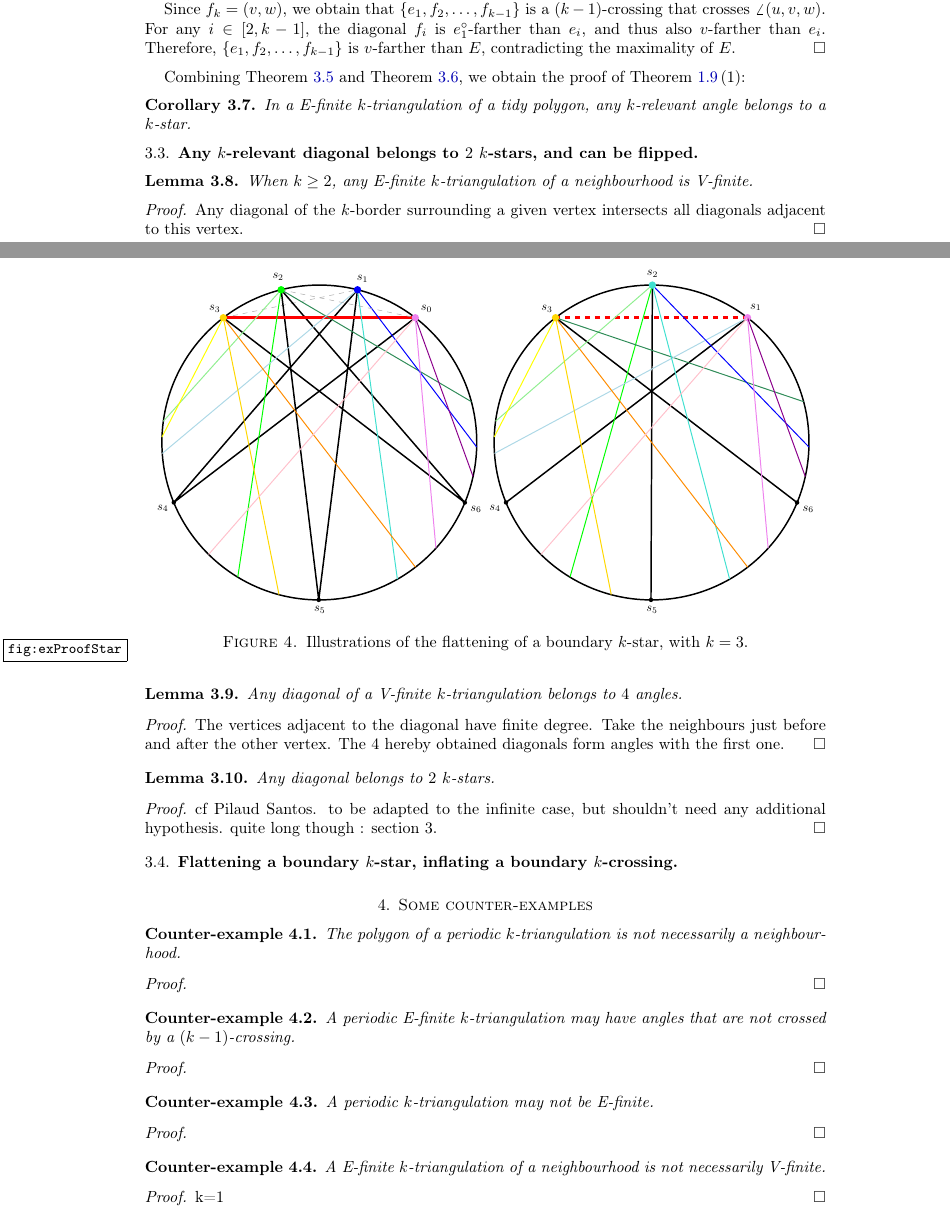
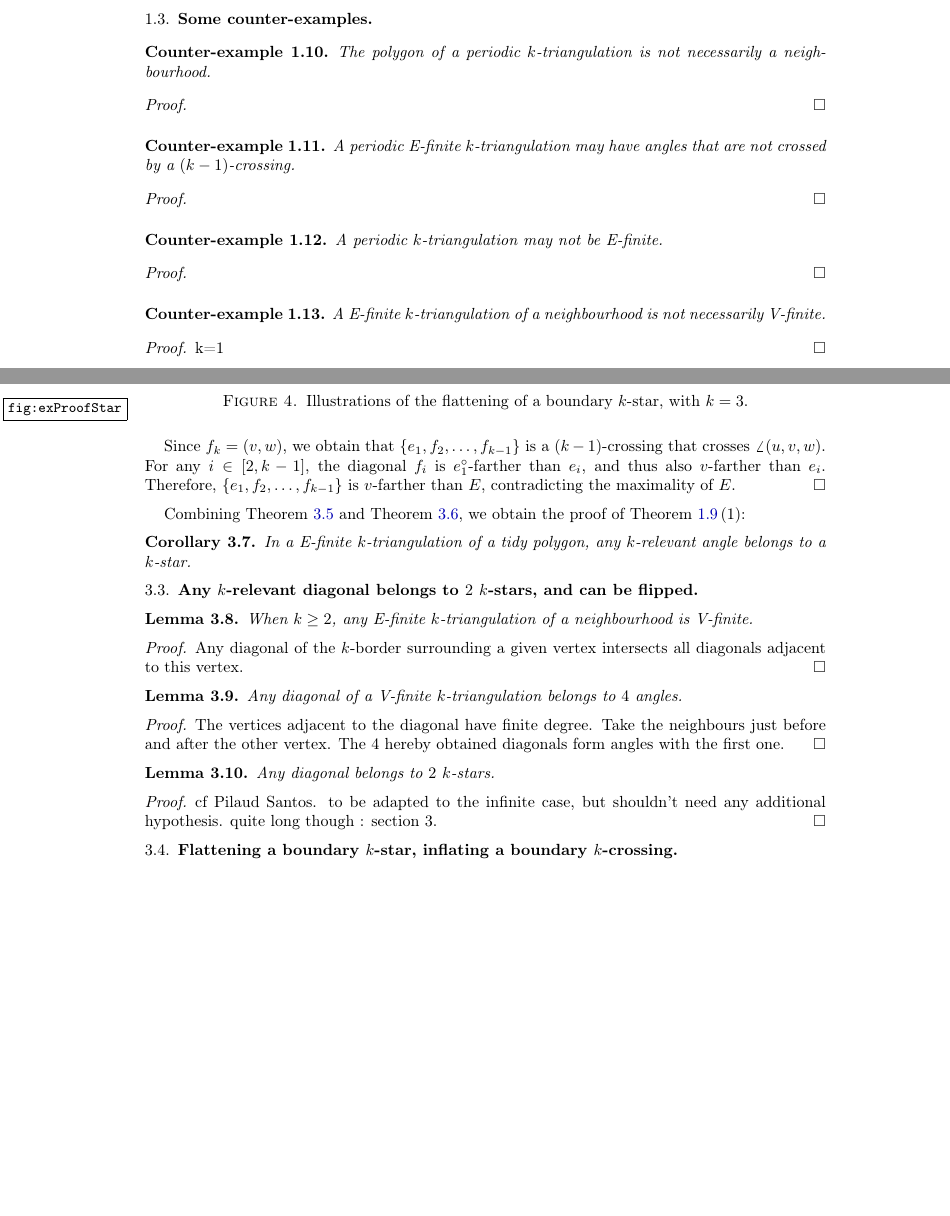
Before and after one commit to vpilaud/multitriangulationsSurfaces, a LaTeX paper (draft/multiTrig.tex): two parts of pages 5 and 6 of 11 before the commit and two parts of pages 3 and 6 of 11 after it, joined at a grey line, cut so that both start at the same text, the shorter picture padded with empty space. Compiled offline with pdfLaTeX.

Commit message:
reorganize

```diff
--- a/draft/multiTrig.tex
+++ b/draft/multiTrig.tex
@@ -213,8 +218,43 @@
 \end{itemize}
 \end{remark}
 
+%%%%%%%%%%%%
+
+\subsection{Some counter-examples}
+
+\begin{ce}
+The polygon of a periodic \ktg is not necessarily a \nbd.
+\end{ce}
+\begin{proof}
+
+\end{proof}
+
+\begin{ce}
+A periodic \ef \ktg may have angles that are not crossed by a $(k-1)$-crossing.
+\end{ce}
+\begin{proof}
+
+\end{proof}
+
+\begin{ce}
+A periodic \ktg may not be \ef.
+\end{ce}
+\begin{proof}
+
+\end{proof}
+
+\begin{ce}
+A \ef \ktg of a \nbd is not necessarily \vf.
+\end{ce}
+\begin{proof}
+k=1
+\end{proof}
+
+%%%%%%%%%%%%%%%%%%%%%%%%%%%%%%%%%%%%%%
 
 \section{Multitriangulations of a general surface}
+
+%%%%%%%%%%%%
 
 \subsection{definitions}
 
@@ -434,36 +479,7 @@
   \label{fig:exProofStar}
 \end{figure}
 
-
-\section{Some counter-examples}
-
-\begin{ce}
-The polygon of a periodic \ktg is not necessarily a \nbd.
-\end{ce}
-\begin{proof}
-
-\end{proof}
-
-\begin{ce}
-A periodic \ef \ktg may have angles that are not crossed by a $(k-1)$-crossing.
-\end{ce}
-\begin{proof}
-
-\end{proof}
-
-\begin{ce}
-A periodic \ktg may not be \ef.
-\end{ce}
-\begin{proof}
-
-\end{proof}
-
-\begin{ce}
-A \ef \ktg of a \nbd is not necessarily \vf.
-\end{ce}
-\begin{proof}
-k=1
-\end{proof}
+%%%%%%%%%%%%%%%%%%%%%%%%%%%%%%%%%%%%%%
 
 \section{multi-triangulations of the half-cylinder}
 
```
Also changed, not shown: draft/multiTrig.tex (25 more changed lines).
